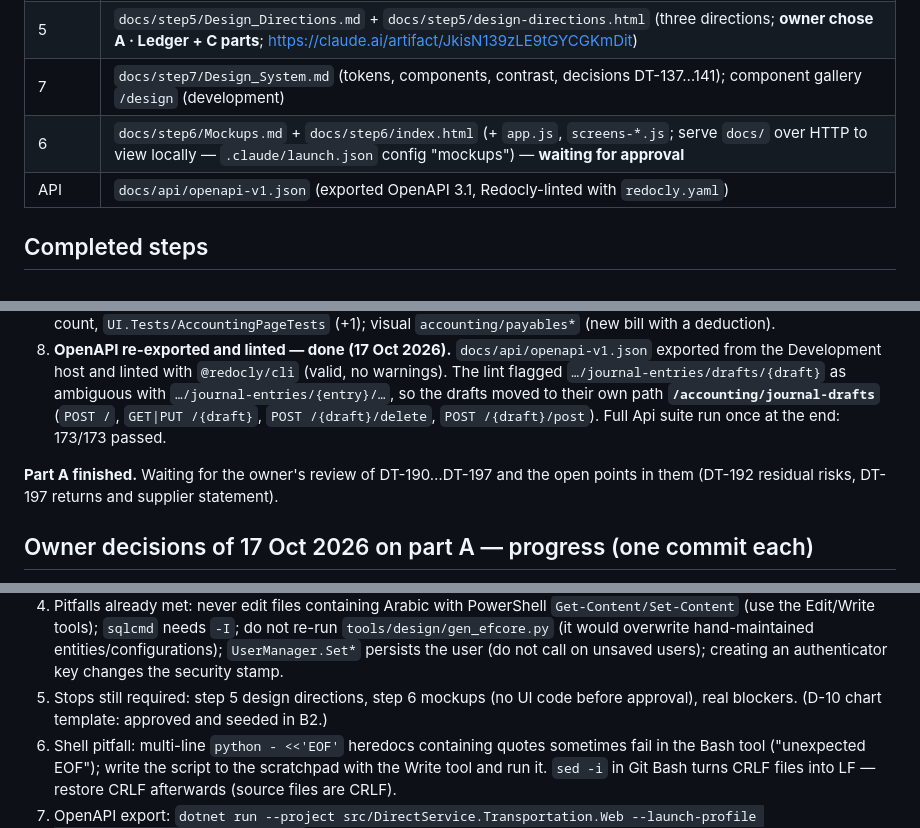
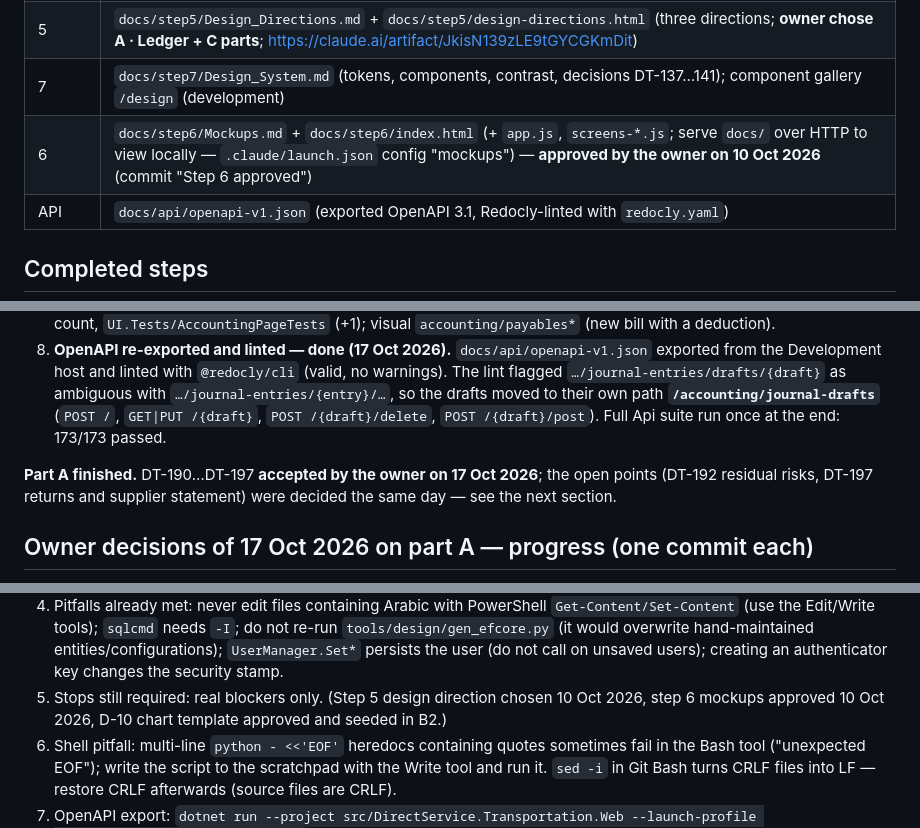
Before and after one commit to aliqadorah/Direct-Service-Transportation-System, a Markdown page: BUILD_STATUS.md, 3 parts joined by grey strips. Rendered like a GitHub page.

```diff
--- a/BUILD_STATUS.md
+++ b/BUILD_STATUS.md
@@ -27,7 +27,7 @@ Run steps 3, 4, 7, 8, 9 without stopping. **Stop only for:** step 5 design direc
 | 4 | `docs/step4/B1_Foundation_and_Identity.md`, `docs/step4/B2_Accounting_Core_and_Posting_Engine.md`, `docs/step4/B3_Master_Data.md`, `docs/step4/B4_Pricing.md`, `docs/step4/B5_Trips.md` … `docs/step4/B11_Collaboration.md`, `docs/step4/B12_Platform_and_Data_Exchange.md` (delivery, tests, code + security review) |
 | 5 | `docs/step5/Design_Directions.md` + `docs/step5/design-directions.html` (three directions; **owner chose A · Ledger + C parts**; https://claude.ai/artifact/JkisN139zLE9tGYCGKmDit) |
 | 7 | `docs/step7/Design_System.md` (tokens, components, contrast, decisions DT-137…141); component gallery `/design` (development) |
-| 6 | `docs/step6/Mockups.md` + `docs/step6/index.html` (+ `app.js`, `screens-*.js`; serve `docs/` over HTTP to view locally — `.claude/launch.json` config "mockups") — **waiting for approval** |
+| 6 | `docs/step6/Mockups.md` + `docs/step6/index.html` (+ `app.js`, `screens-*.js`; serve `docs/` over HTTP to view locally — `.claude/launch.json` config "mockups") — **approved by the owner on 10 Oct 2026** (commit "Step 6 approved") |
 | API | `docs/api/openapi-v1.json` (exported OpenAPI 3.1, Redocly-linted with `redocly.yaml`) |
 
 ## Completed steps
@@ -171,7 +171,7 @@ Database changes allowed for these items only → **database design revision 6**
 7. **Supplier bill line deductions — done (17 Oct 2026, DT-197).** Migration `Rev6_SupplierBillDeductions` (`acc.ApArDocumentLines.Deduction`, `acc.ApArDocuments.Deduction`, checks). Line payable = amount + tax − deduction, tax on the full amount, Total = Subtotal + Tax − Deduction; entry: Cr supplier = payable, Cr new optional posting key `ACC.SupplierDeductions` = Σ deductions (template account 4105 "Supplier deductions income", mapping 14 keys / 48 accounts); deduction only on supplier bills (`apar.deductionNotAllowed`), ≤ line amount, refused while the key is unmapped (`apar.deductionKeyMissing`) — the optional key never blocks "posting ready". Shown on the bill (lines + totals), print layout (column + total), bills list (column + footer total) and export; the entry text carries the deduction so the supplier's account statement shows it. UI: bill form deduction column (payables only) with an inline error, totals note. Tests: `Api.Tests/ApArTests` (+2), `AccountingTests` template counts, `Application.Tests` template count, `UI.Tests/AccountingPageTests` (+1); visual `accounting/payables*` (new bill with a deduction).
 8. **OpenAPI re-exported and linted — done (17 Oct 2026).** `docs/api/openapi-v1.json` exported from the Development host and linted with `@redocly/cli` (valid, no warnings). The lint flagged `…/journal-entries/drafts/{draft}` as ambiguous with `…/journal-entries/{entry}/…`, so the drafts moved to their own path **`/accounting/journal-drafts`** (`POST /`, `GET|PUT /{draft}`, `POST /{draft}/delete`, `POST /{draft}/post`). Full Api suite run once at the end: 173/173 passed.
 
-**Part A finished.** Waiting for the owner's review of DT-190…DT-197 and the open points in them (DT-192 residual risks, DT-197 returns and supplier statement).
+**Part A finished.** DT-190…DT-197 **accepted by the owner on 17 Oct 2026**; the open points (DT-192 residual risks, DT-197 returns and supplier statement) were decided the same day — see the next section.
 
 ## Owner decisions of 17 Oct 2026 on part A — progress (one commit each)
 - **(4) + (6) Sign-in — done.** An email entered by an administrator gets a verification link (`UserAdminService.CreateWithPasswordAsync` → `AccountService.SendVerificationAsync`); `RequestPasswordResetAsync` sends nothing to an unverified email (platform staff excepted); the administrator's "send reset link" is refused with `user.emailNotVerified` (set a new password instead); sign-in does not wait for the verification. `AuthService.SecondStepAsync`: users with the preset Owner or Administrator role get `TwoFactorOffer` at every sign-in until 2FA is set up (skip allowed); others as before. Tests: `UserNameSignInTests` (+1, admin test skips the offer), `TwoFactorPolicyTests` (+1, Owner offer repeats).
@@ -195,7 +201,7 @@ Database changes allowed for these items only → **database design revision 6**
    - Tests: unit (Application.Tests), DB rules (Infrastructure.Tests), API flows + isolation (Api.Tests — the generic isolation and coverage tests pick up new endpoints automatically).
    - After the block: code review + security review (money modules), all tests green, export + lint OpenAPI, `python tools/trace/set_status.py partial|done <IDs>`, a `docs/step4/B<n>_*.md` report, update this file, commit (never push).
 4. Pitfalls already met: never edit files containing Arabic with PowerShell `Get-Content/Set-Content` (use the Edit/Write tools); `sqlcmd` needs `-I`; do not re-run `tools/design/gen_efcore.py` (it would overwrite hand-maintained entities/configurations); `UserManager.Set*` persists the user (do not call on unsaved users); creating an authenticator key changes the security stamp.
-5. Stops still required: step 5 design directions, step 6 mockups (no UI code before approval), real blockers. (D-10 chart template: approved and seeded in B2.)
+5. Stops still required: real blockers only. (Step 5 design direction chosen 10 Oct 2026, step 6 mockups approved 10 Oct 2026, D-10 chart template approved and seeded in B2.)
 6. Shell pitfall: multi-line `python - <<'EOF'` heredocs containing quotes sometimes fail in the Bash tool ("unexpected EOF"); write the script to the scratchpad with the Write tool and run it. `sed -i` in Git Bash turns CRLF files into LF — restore CRLF afterwards (source files are CRLF).
 7. OpenAPI export: `dotnet run --project src/DirectService.Transportation.Web --launch-profile DirectService.Transportation.Web` (the only profile; any other name silently runs as Production without a connection string), then `curl -sk https://localhost:52233/openapi/v1.json -o docs/api/openapi-v1.json` (HTTP redirects to HTTPS); stop the host afterwards.
 
```
Also changed, not shown: other parts of BUILD_STATUS.md (+11 -5 lines).
